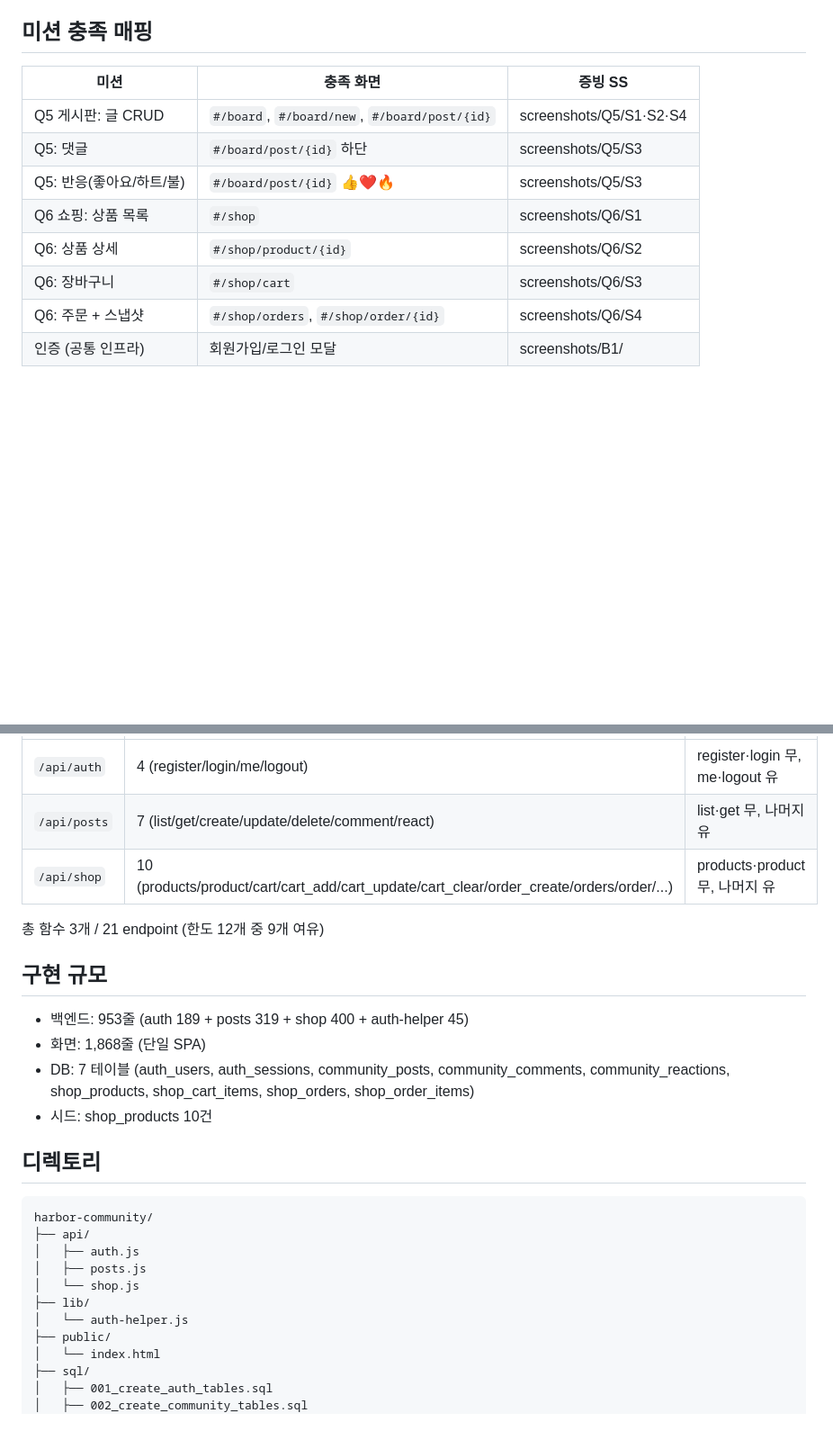
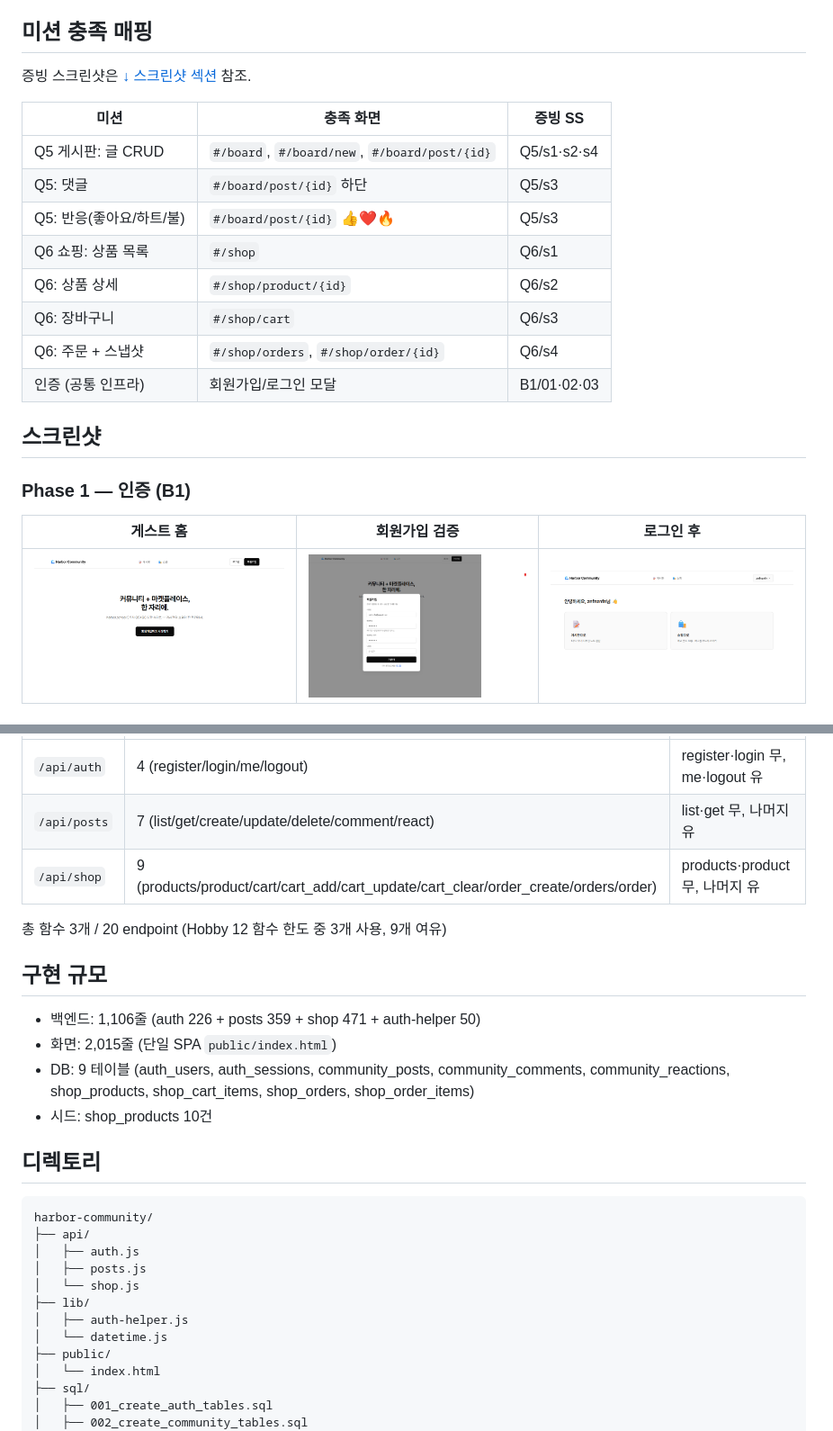
Before and after one commit to mmake7/harbor-community, a Markdown page: README.md, 2 parts joined by grey strips. Shown at 90% size. GitHub-like rendering; blank space fills up the shorter version.

Commit message:
docs: README 전면 갱신 - Phase 2/3 완료 + 라이브 URL (스크린샷 임베딩 유지)

```diff
--- a/README.md
+++ b/README.md
@@ -9,13 +9,24 @@
 
 ## 미션 충족 매핑
 
+증빙 스크린샷은 [↓ 스크린샷 섹션](#스크린샷) 참조.
+
 | 미션 | 충족 화면 | 증빙 SS |
 |---|---|---|
-| Q5 게시판: 글 CRUD | `#/board`, `#/board/new`, `#/board/post/{id}` | screenshots/Q5/S1·S2·S4 |
-| Q5: 댓글 | `#/board/post/{id}` 하단 | screenshots/Q5/S3 |
-| Q5: 반응(좋아요/하트/불) | `#/board/post/{id}` 👍❤️🔥 | screenshots/Q5/S3 |
-| Q6 쇼핑: 상품 목록 | `#/shop` | screenshots/Q6/S1 |
-| Q6: 상품 상세 | `#/shop/product/{id}` | screenshots/Q6/S2 |
-| Q6: 장바구니 | `#/shop/cart` | screenshots/Q6/S3 |
-| Q6: 주문 + 스냅샷 | `#/shop/orders`, `#/shop/order/{id}` | screenshots/Q6/S4 |
-| 인증 (공통 인프라) | 회원가입/로그인 모달 | screenshots/B1/ |
+| Q5 게시판: 글 CRUD | `#/board`, `#/board/new`, `#/board/post/{id}` | Q5/s1·s2·s4 |
+| Q5: 댓글 | `#/board/post/{id}` 하단 | Q5/s3 |
+| Q5: 반응(좋아요/하트/불) | `#/board/post/{id}` 👍❤️🔥 | Q5/s3 |
+| Q6 쇼핑: 상품 목록 | `#/shop` | Q6/s1 |
+| Q6: 상품 상세 | `#/shop/product/{id}` | Q6/s2 |
+| Q6: 장바구니 | `#/shop/cart` | Q6/s3 |
+| Q6: 주문 + 스냅샷 | `#/shop/orders`, `#/shop/order/{id}` | Q6/s4 |
+| 인증 (공통 인프라) | 회원가입/로그인 모달 | B1/01·02·03 |
+
+## 스크린샷
+
+### Phase 1 — 인증 (B1)
+
+| 게스트 홈 | 회원가입 검증 | 로그인 후 |
+|---|---|---|
+| ![](screenshots/B1/01-guest-home.png) | ![](screenshots/B1/02-register-validation.png) | ![](screenshots/B1/03-logged-in.png) |
+
@@ -34,14 +64,14 @@ Vercel Hobby 12 함수 한도 대응. 한 파일에 ?view=로 여러 동작 묶
 |---|---|---|
 | `/api/auth` | 4 (register/login/me/logout) | register·login 무, me·logout 유 |
 | `/api/posts` | 7 (list/get/create/update/delete/comment/react) | list·get 무, 나머지 유 |
-| `/api/shop` | 10 (products/product/cart/cart_add/cart_update/cart_clear/order_create/orders/order/...) | products·product 무, 나머지 유 |
+| `/api/shop` | 9 (products/product/cart/cart_add/cart_update/cart_clear/order_create/orders/order) | products·product 무, 나머지 유 |
 
-총 함수 3개 / 21 endpoint (한도 12개 중 9개 여유)
+총 함수 3개 / 20 endpoint (Hobby 12 함수 한도 중 3개 사용, 9개 여유)
 
 ## 구현 규모
-- 백엔드: 953줄 (auth 189 + posts 319 + shop 400 + auth-helper 45)
-- 화면: 1,868줄 (단일 SPA)
-- DB: 7 테이블 (auth_users, auth_sessions, community_posts, community_comments, community_reactions, shop_products, shop_cart_items, shop_orders, shop_order_items)
+- 백엔드: 1,106줄 (auth 226 + posts 359 + shop 471 + auth-helper 50)
+- 화면: 2,015줄 (단일 SPA `public/index.html`)
+- DB: 9 테이블 (auth_users, auth_sessions, community_posts, community_comments, community_reactions, shop_products, shop_cart_items, shop_orders, shop_order_items)
 - 시드: shop_products 10건
 
 ## 디렉토리
@@ -52,7 +82,8 @@ harbor-community/
 │   ├── posts.js
 │   └── shop.js
 ├── lib/
-│   └── auth-helper.js
+│   ├── auth-helper.js
+│   └── datetime.js
 ├── public/
 │   └── index.html
 ├── sql/
```
Also changed, not shown: other parts of README.md (+19 -0 lines).
